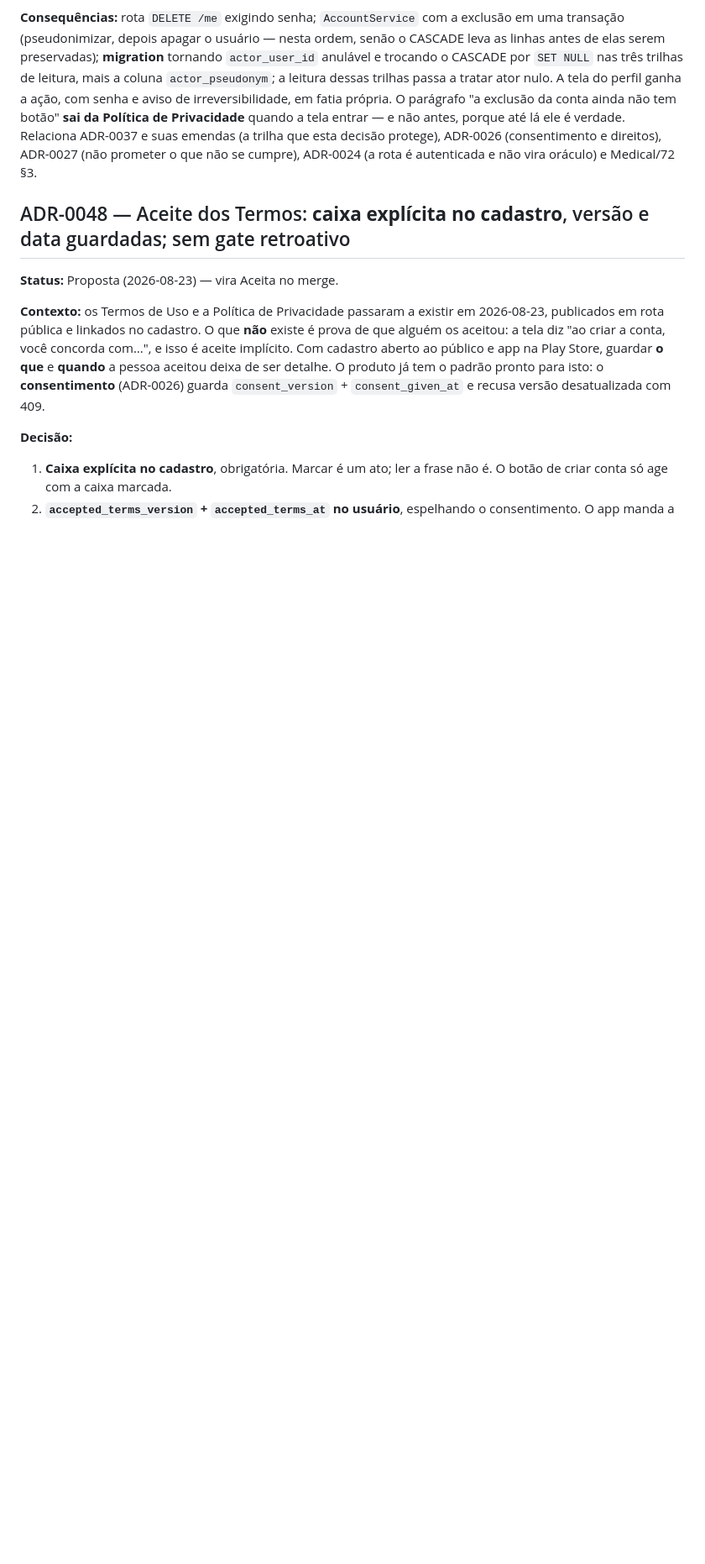
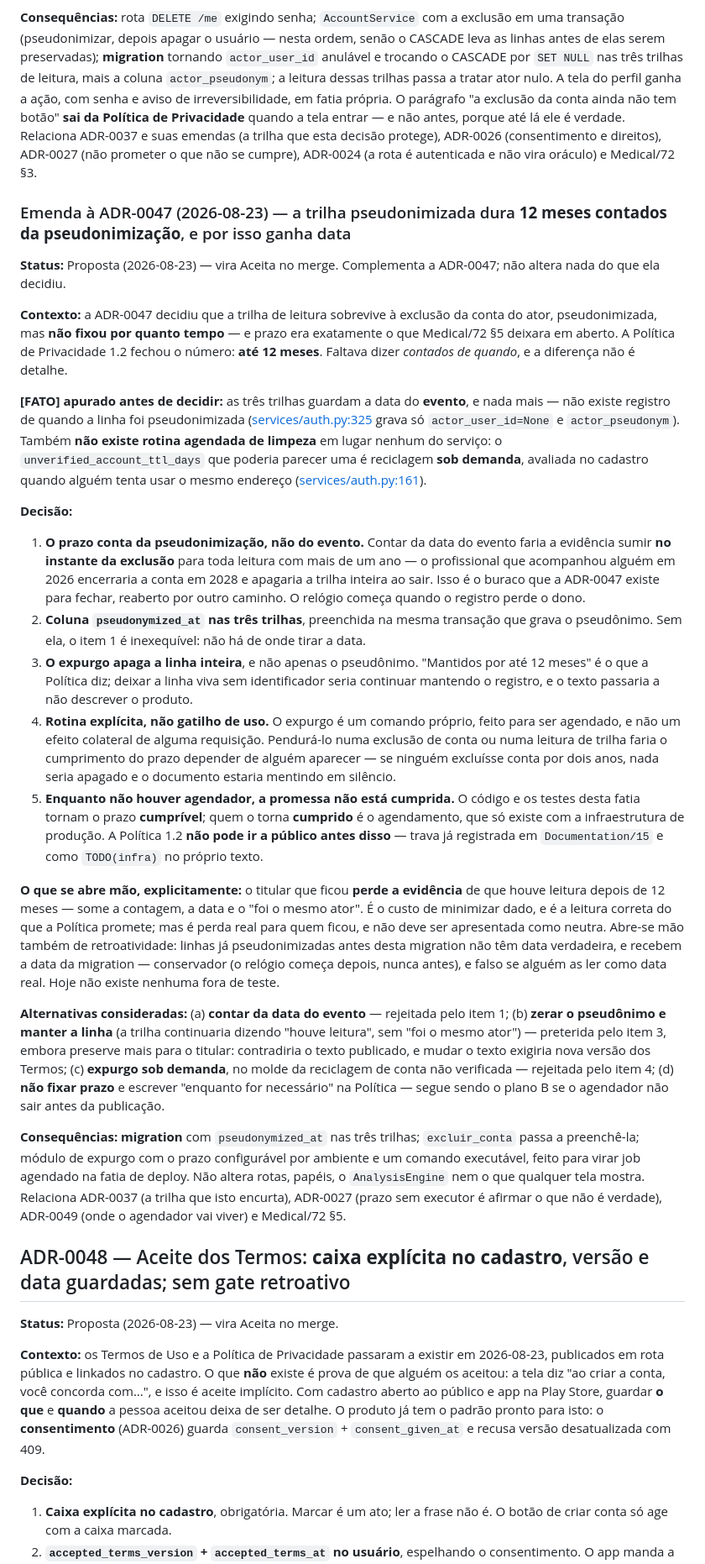
Before and after one commit to WaveAI-Company/WaveAi-Company, a Markdown page: 05_Decisions.md, the part around the change. Shown at 84% size. GitHub-like rendering; blank space fills up the shorter version.

Commit message:
docs(adr): emenda à ADR-0047 — 12 meses contados da pseudonimização, não do evento
A Política 1.2 fixou o prazo; faltava dizer de quando ele conta, e a diferença
não é detalhe. Contar da data do evento faria a evidência sumir no instante da
exclusão para toda leitura com mais de um ano: quem acompanhou alguém em 2026
encerraria a conta em 2028 e levaria a trilha inteira ao sair. É o buraco que a
ADR-0047 fechou, reaberto por outro caminho.

Por isso as três trilhas ganham pseudonymized_at: sem data da pseudonimização,
o prazo é inexequível — hoje só existe a data do evento.

Registra também o que apurei antes de decidir: não há rotina agendada de
limpeza no serviço. O unverified_account_ttl_days, que parecia uma, é
reciclagem sob demanda avaliada no cadastro.

E deixa explícito que esta fatia torna o prazo cumprível, não cumprido: quem o
cumpre é o agendador, que só existe com a infraestrutura de produção.

```diff
--- a/05_Decisions.md
+++ b/05_Decisions.md
@@ -734,6 +734,26 @@ A decisão original (link com token opaco, 24 h / 30 min) foi tomada sobre esse
 
 **Consequências:** rota `DELETE /me` exigindo senha; `AccountService` com a exclusão em uma transação (pseudonimizar, depois apagar o usuário — nesta ordem, senão o CASCADE leva as linhas antes de elas serem preservadas); **migration** tornando `actor_user_id` anulável e trocando o CASCADE por `SET NULL` nas três trilhas de leitura, mais a coluna `actor_pseudonym`; a leitura dessas trilhas passa a tratar ator nulo. A tela do perfil ganha a ação, com senha e aviso de irreversibilidade, em fatia própria. O parágrafo "a exclusão da conta ainda não tem botão" **sai da Política de Privacidade** quando a tela entrar — e não antes, porque até lá ele é verdade. Relaciona ADR-0037 e suas emendas (a trilha que esta decisão protege), ADR-0026 (consentimento e direitos), ADR-0027 (não prometer o que não se cumpre), ADR-0024 (a rota é autenticada e não vira oráculo) e Medical/72 §3.
 
+### Emenda à ADR-0047 (2026-08-23) — a trilha pseudonimizada dura **12 meses contados da pseudonimização**, e por isso ganha data
+**Status:** Proposta (2026-08-23) — vira Aceita no merge. Complementa a ADR-0047; não altera nada do que ela decidiu.
+
+**Contexto:** a ADR-0047 decidiu que a trilha de leitura sobrevive à exclusão da conta do ator, pseudonimizada, mas **não fixou por quanto tempo** — e prazo era exatamente o que Medical/72 §5 deixara em aberto. A Política de Privacidade 1.2 fechou o número: **até 12 meses**. Faltava dizer *contados de quando*, e a diferença não é detalhe.
+
+**[FATO] apurado antes de decidir:** as três trilhas guardam a data do **evento**, e nada mais — não existe registro de quando a linha foi pseudonimizada ([services/auth.py:325](services/api/app/services/auth.py:325) grava só `actor_user_id=None` e `actor_pseudonym`). Também **não existe rotina agendada de limpeza** em lugar nenhum do serviço: o `unverified_account_ttl_days` que poderia parecer uma é reciclagem **sob demanda**, avaliada no cadastro quando alguém tenta usar o mesmo endereço ([services/auth.py:161](services/api/app/services/auth.py:161)).
+
+**Decisão:**
+1. **O prazo conta da pseudonimização, não do evento.** Contar da data do evento faria a evidência sumir **no instante da exclusão** para toda leitura com mais de um ano — o profissional que acompanhou alguém em 2026 encerraria a conta em 2028 e apagaria a trilha inteira ao sair. Isso é o buraco que a ADR-0047 existe para fechar, reaberto por outro caminho. O relógio começa quando o registro perde o dono.
+2. **Coluna `pseudonymized_at` nas três trilhas**, preenchida na mesma transação que grava o pseudônimo. Sem ela, o item 1 é inexequível: não há de onde tirar a data.
+3. **O expurgo apaga a linha inteira**, e não apenas o pseudônimo. "Mantidos por até 12 meses" é o que a Política diz; deixar a linha viva sem identificador seria continuar mantendo o registro, e o texto passaria a não descrever o produto.
+4. **Rotina explícita, não gatilho de uso.** O expurgo é um comando próprio, feito para ser agendado, e não um efeito colateral de alguma requisição. Pendurá-lo numa exclusão de conta ou numa leitura de trilha faria o cumprimento do prazo depender de alguém aparecer — se ninguém excluísse conta por dois anos, nada seria apagado e o documento estaria mentindo em silêncio.
+5. **Enquanto não houver agendador, a promessa não está cumprida.** O código e os testes desta fatia tornam o prazo **cumprível**; quem o torna **cumprido** é o agendamento, que só existe com a infraestrutura de produção. A Política 1.2 **não pode ir a público antes disso** — trava já registrada em `Documentation/15` e como `TODO(infra)` no próprio texto.
+
+**O que se abre mão, explicitamente:** o titular que ficou **perde a evidência** de que houve leitura depois de 12 meses — some a contagem, a data e o "foi o mesmo ator". É o custo de minimizar dado, e é a leitura correta do que a Política promete; mas é perda real para quem ficou, e não deve ser apresentada como neutra. Abre-se mão também de retroatividade: linhas já pseudonimizadas antes desta migration não têm data verdadeira, e recebem a data da migration — conservador (o relógio começa depois, nunca antes), e falso se alguém as ler como data real. Hoje não existe nenhuma fora de teste.
+
+**Alternativas consideradas:** (a) **contar da data do evento** — rejeitada pelo item 1; (b) **zerar o pseudônimo e manter a linha** (a trilha continuaria dizendo "houve leitura", sem "foi o mesmo ator") — preterida pelo item 3, embora preserve mais para o titular: contradiria o texto publicado, e mudar o texto exigiria nova versão dos Termos; (c) **expurgo sob demanda**, no molde da reciclagem de conta não verificada — rejeitada pelo item 4; (d) **não fixar prazo** e escrever "enquanto for necessário" na Política — segue sendo o plano B se o agendador não sair antes da publicação.
+
+**Consequências:** **migration** com `pseudonymized_at` nas três trilhas; `excluir_conta` passa a preenchê-la; módulo de expurgo com o prazo configurável por ambiente e um comando executável, feito para virar job agendado na fatia de deploy. Não altera rotas, papéis, o `AnalysisEngine` nem o que qualquer tela mostra. Relaciona ADR-0037 (a trilha que isto encurta), ADR-0027 (prazo sem executor é afirmar o que não é verdade), ADR-0049 (onde o agendador vai viver) e Medical/72 §5.
+
 ## ADR-0048 — Aceite dos Termos: **caixa explícita no cadastro**, versão e data guardadas; sem gate retroativo
 **Status:** Proposta (2026-08-23) — vira Aceita no merge.
 
```
